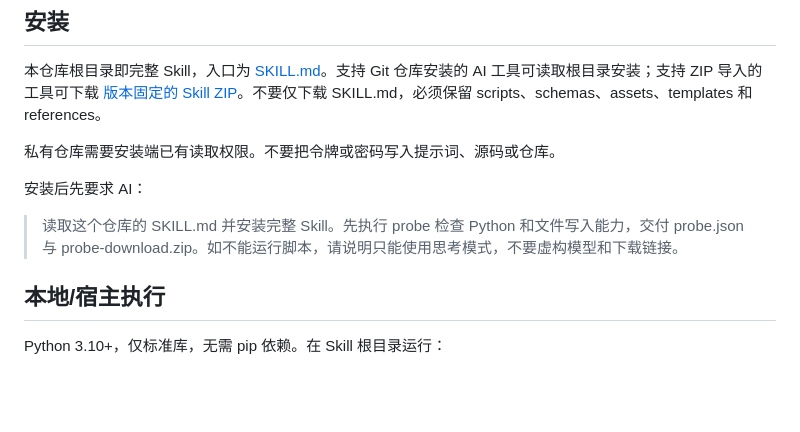
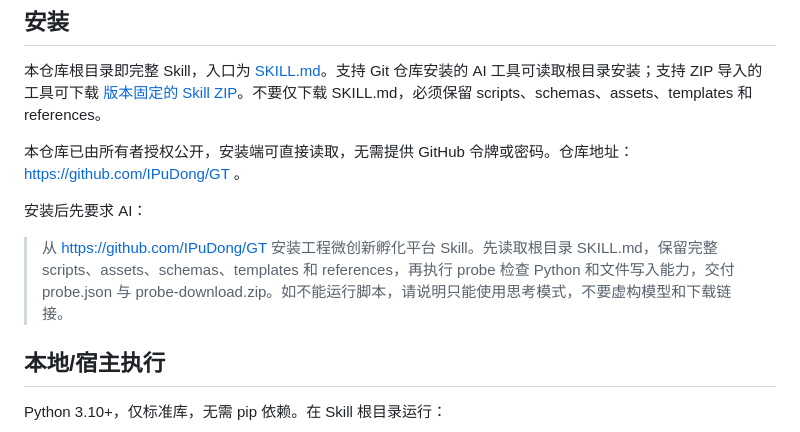
Before and after one commit to IPuDong/GT, a Markdown page: README.md, the part around the change. Rendered like a GitHub page; blank space fills up the shorter version.

Commit message:
Document authorized public installation from IPuDong/GT

```diff
--- a/README.md
+++ b/README.md
@@ -8,11 +8,11 @@
 
 本仓库根目录即完整 Skill，入口为 [SKILL.md](SKILL.md)。支持 Git 仓库安装的 AI 工具可读取根目录安装；支持 ZIP 导入的工具可下载 [版本固定的 Skill ZIP](dist/engineering-microinnovation-v0.1.0.zip)。不要仅下载 SKILL.md，必须保留 scripts、schemas、assets、templates 和 references。
 
-私有仓库需要安装端已有读取权限。不要把令牌或密码写入提示词、源码或仓库。
+本仓库已由所有者授权公开，安装端可直接读取，无需提供 GitHub 令牌或密码。仓库地址：https://github.com/IPuDong/GT 。
 
 安装后先要求 AI：
 
-> 读取这个仓库的 SKILL.md 并安装完整 Skill。先执行 probe 检查 Python 和文件写入能力，交付 probe.json 与 probe-download.zip。如不能运行脚本，请说明只能使用思考模式，不要虚构模型和下载链接。
+> 从 https://github.com/IPuDong/GT 安装工程微创新孵化平台 Skill。先读取根目录 SKILL.md，保留完整 scripts、assets、schemas、templates 和 references，再执行 probe 检查 Python 和文件写入能力，交付 probe.json 与 probe-download.zip。如不能运行脚本，请说明只能使用思考模式，不要虚构模型和下载链接。
 
 ## 本地/宿主执行
 
```
